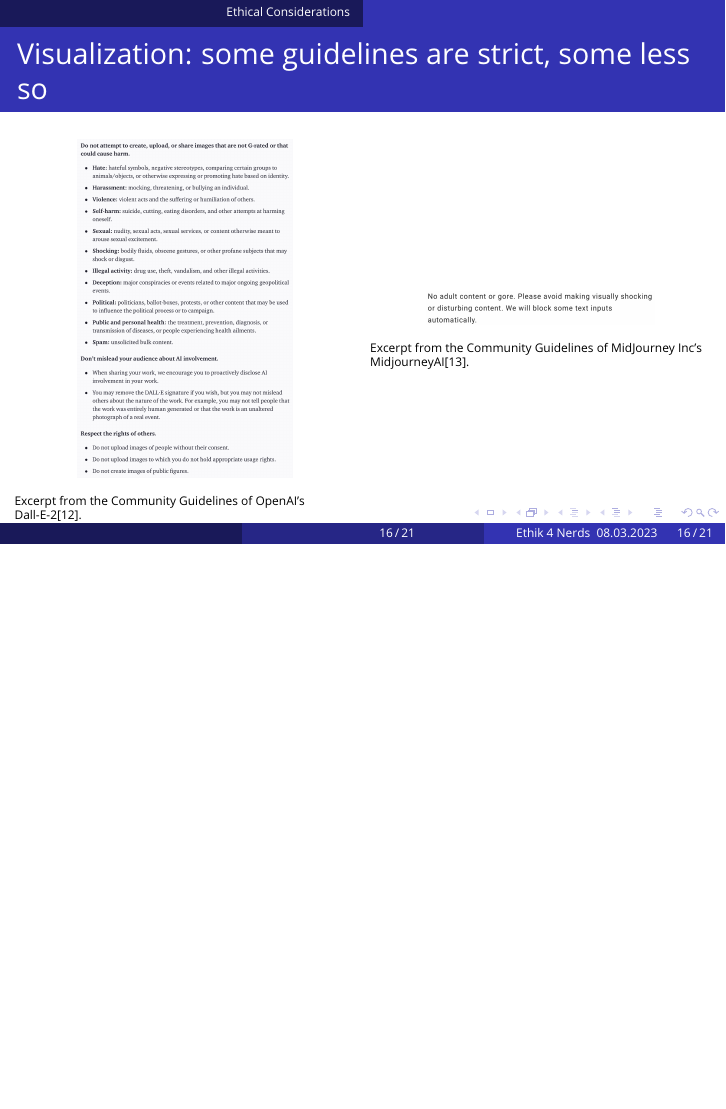
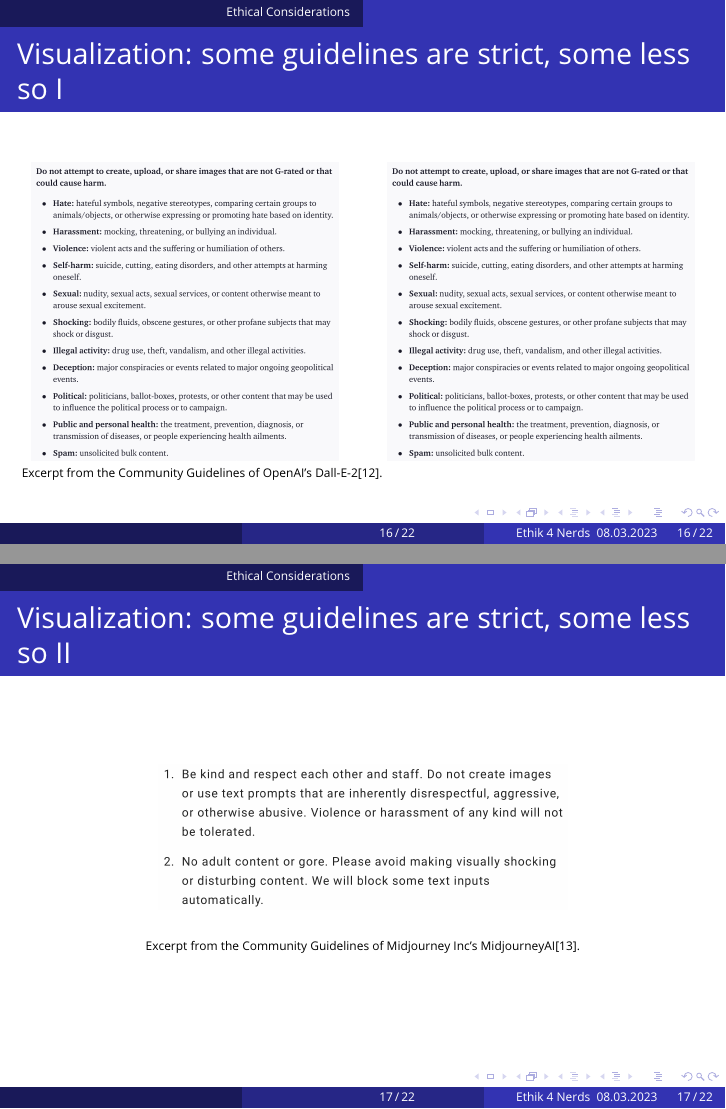
Before and after one commit to ManuelMuehlberger/e4n, LaTeX slides (slides/template.tex): page 18 of 23 before the commit and pages 18 and 19 of 24 after it, the two joined at a grey line, the shorter picture padded with empty space. Compiled offline with pdfLaTeX.

Commit message:
split up image for readability:)

```diff
--- a/slides/template.tex
+++ b/slides/template.tex
@@ -383,21 +383,29 @@
 \end{frame}
 
 \begin{frame}
-	\frametitle{Visualization: some guidelines are strict, some less so}
+	\frametitle{Visualization: some guidelines are strict, some less so I}
 	\begin{columns}[c]
 		\begin{column}{0.5\textwidth} % Left column width
 			\begin{figure}
-				\includegraphics[width=0.63\linewidth]{Images/CommunityGuidelinesDALLE2.png}
-				\caption{\tiny Excerpt from the Community Guidelines of OpenAI's Dall-E-2\cite{DallETOS}.}
+				\includegraphics[width=0.9\linewidth]{Images/CommunityGuidelinesDALLE2_1.png}
 			\end{figure}
 		\end{column}
 		\begin{column}{0.5\textwidth} % Right column width
 			\begin{figure}
-				\includegraphics[width=0.67\linewidth]{Images/CommunityGuidelinesMidjourneyAI2.png}
-				\caption{\tiny Excerpt from the Community  Guidelines of MidJourney Inc's MidjourneyAI\cite{MidJourneyTOS}.}
+				\includegraphics[width=0.9\linewidth]{Images/CommunityGuidelinesDALLE2_1.png}
 			\end{figure}
 		\end{column}
 	\end{columns}
+	\smallskip
+	\tiny Excerpt from the Community Guidelines of OpenAI's Dall-E-2\cite{DallETOS}.
+\end{frame}
+
+\begin{frame}
+\frametitle{Visualization: some guidelines are strict, some less so II}
+\begin{figure}
+\includegraphics[width=0.6\linewidth]{Images/CommunityGuidelinesMidjourneyAI.png}
+\caption{\tiny Excerpt from the Community Guidelines of Midjourney Inc's MidjourneyAI\cite{MidJourneyTOS}.}
+\end{figure}
 \end{frame}
 
 \begin{frame}
```
Also changed, not shown: slides/Images/CommunityGuidelinesDALLE2_1.png (added), slides/Images/CommunityGuidelinesDALLE2_2.png (added).
